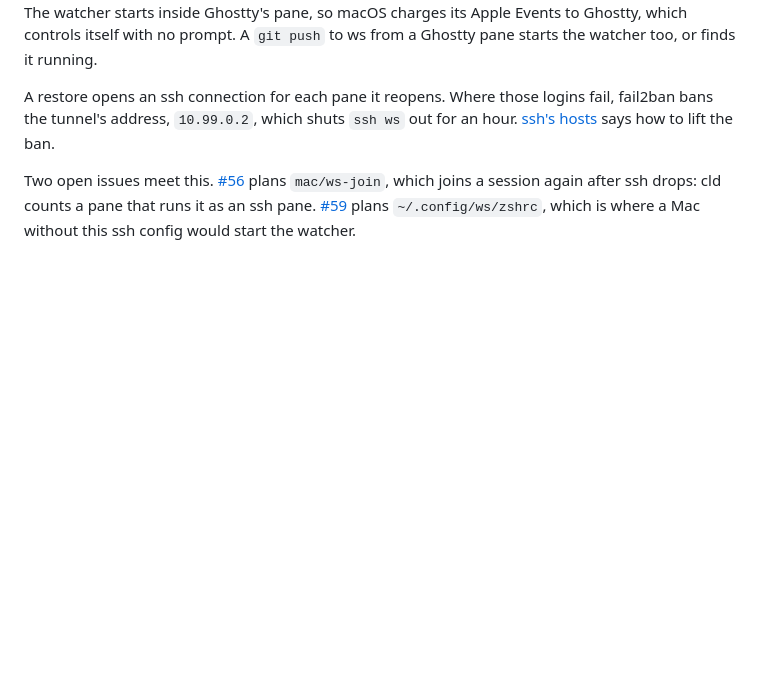
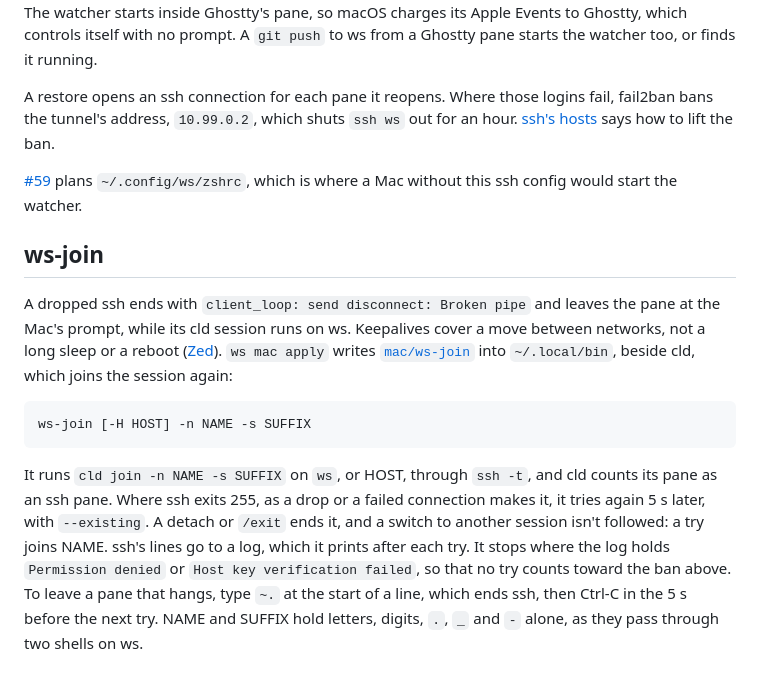
Before and after one commit to zadykian/ws, a Markdown page: docs/mac-ghostty.md, the part around the change. Drawn GitHub-style; blank space fills up the shorter version.

Commit message:
docs(mac): ws-join, and how to leave a pane that hangs
mac-ghostty.md says what ws-join does, when it tries again and when
it stops, and that ~. then Ctrl-C leaves it. mac.md and CLAUDE.md's
Layout name it.

Closes #56

Co-Authored-By: Claude Opus 5.5 <noreply@anthropic.com>

````diff
--- a/docs/mac-ghostty.md
+++ b/docs/mac-ghostty.md
@@ -112,7 +112,25 @@ A restore opens an ssh connection for each pane it reopens. Where those logins f
 the tunnel's address, `10.99.0.2`, which shuts `ssh ws` out for an hour. [ssh's
 hosts](mac.md#sshs-hosts) says how to lift the ban.
 
-Two open issues meet this. [#56](https://github.com/zadykian/ws/issues/56) plans `mac/ws-join`,
-which joins a session again after ssh drops: cld counts a pane that runs it as an ssh pane.
 [#59](https://github.com/zadykian/ws/issues/59) plans `~/.config/ws/zshrc`, which is where a Mac
 without this ssh config would start the watcher.
+
+## ws-join
+
+A dropped ssh ends with `client_loop: send disconnect: Broken pipe` and leaves the pane at the Mac's
+prompt, while its cld session runs on ws. Keepalives cover a move between networks, not a long
+sleep or a reboot ([Zed](zed.md#when-the-connection-drops)). `ws mac apply` writes
+[`mac/ws-join`](../mac/ws-join) into `~/.local/bin`, beside cld, which joins the session again:
+
+```sh
+ws-join [-H HOST] -n NAME -s SUFFIX
+```
+
+It runs `cld join -n NAME -s SUFFIX` on `ws`, or HOST, through `ssh -t`, and cld counts its pane as
+an ssh pane. Where ssh exits 255, as a drop or a failed connection makes it, it tries again 5 s
+later, with `--existing`. A detach or `/exit` ends it, and a switch to another session isn't
+followed: a try joins NAME. ssh's lines go to a log, which it prints after each try. It stops where
+the log holds `Permission denied` or `Host key verification failed`, so that no try counts toward
+the ban above. To leave a pane that hangs, type `~.` at the start of a line, which ends ssh, then
+Ctrl-C in the 5 s before the next try. NAME and SUFFIX hold letters, digits, `.`, `_` and `-`
+alone, as they pass through two shells on ws.
````
Also changed, not shown: CLAUDE.md (+2 -2 lines), docs/mac.md (+2 -2 lines).
